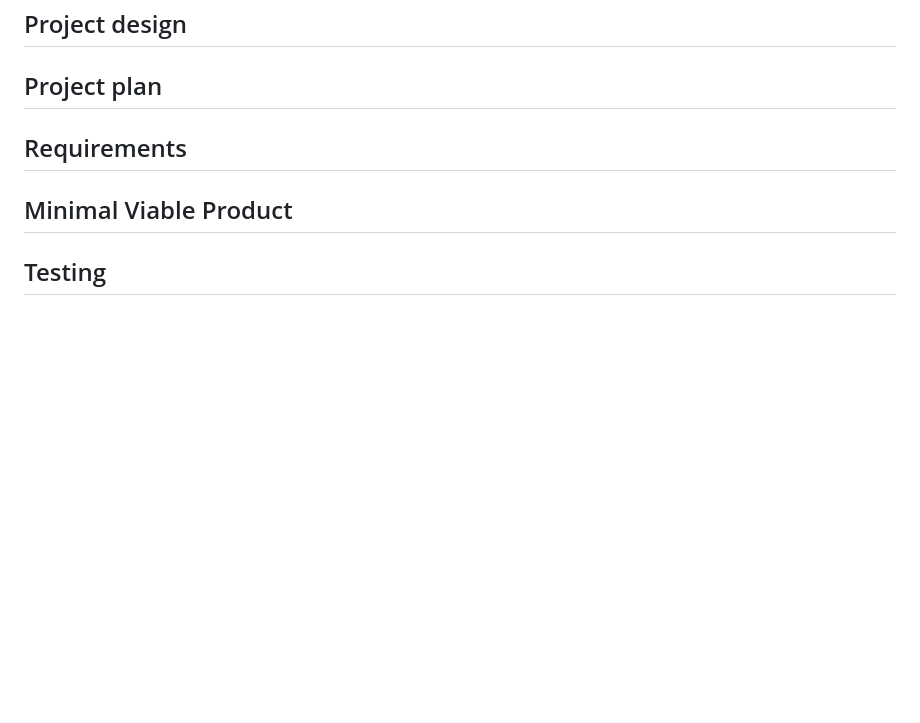
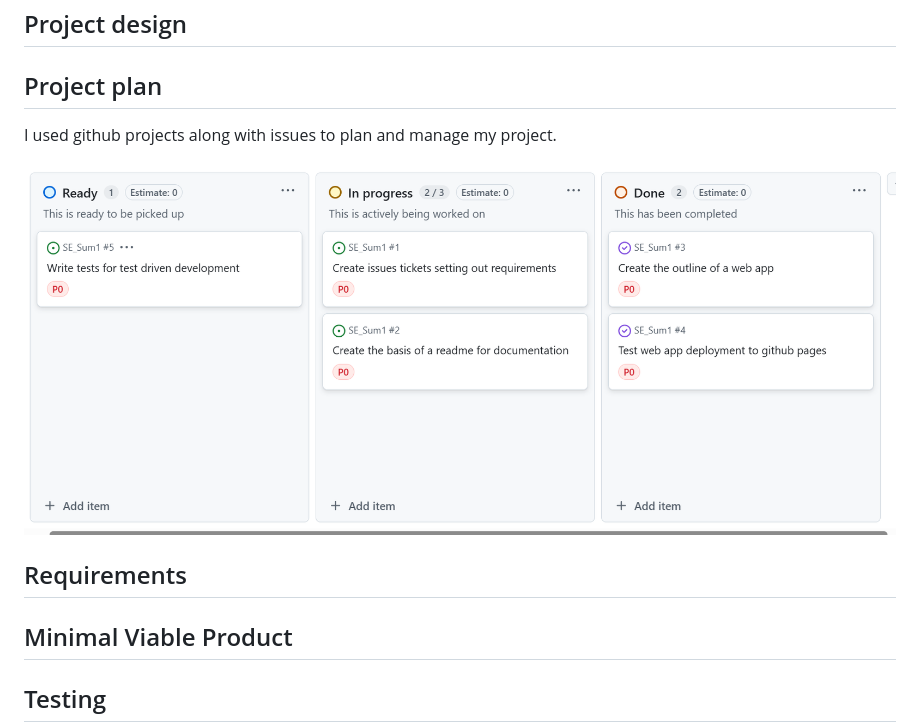
Before and after one commit to hbarnes163/SE_Sum1, a Markdown page: README.md, the part around the change. Rendered like a GitHub page; pictures changed too: images/github_projects.png (added); blank space fills up the shorter version.

Commit message:
Details of project plan

```diff
--- a/README.md
+++ b/README.md
@@ -5,6 +5,10 @@
 ## Project design
 
 ## Project plan
+
+I used github projects along with issues to plan and manage my project.
+
+![](images/github_projects.png)
 
 ## Requirements
 
```
